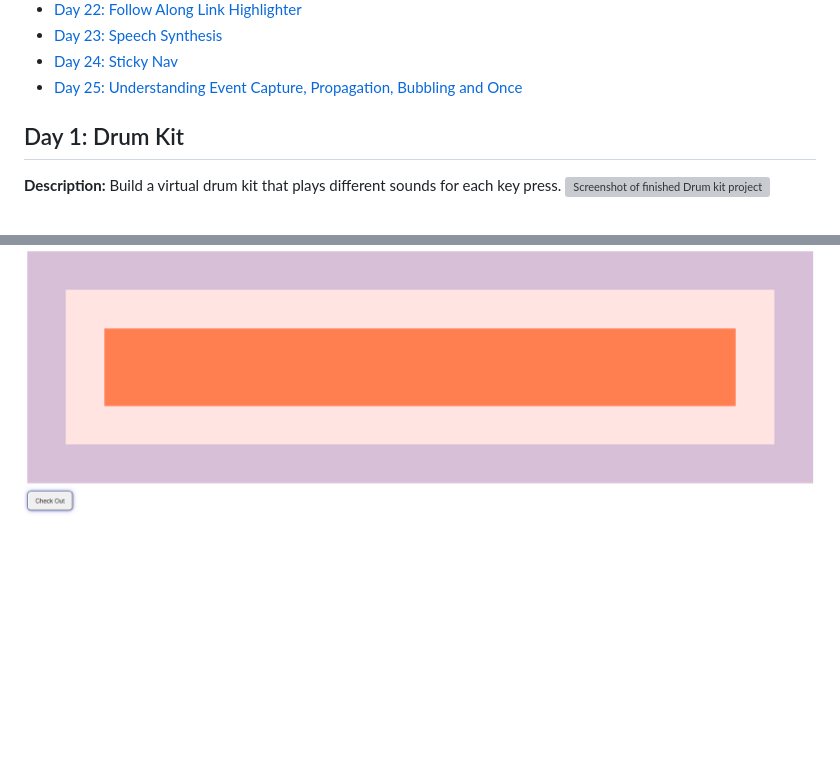
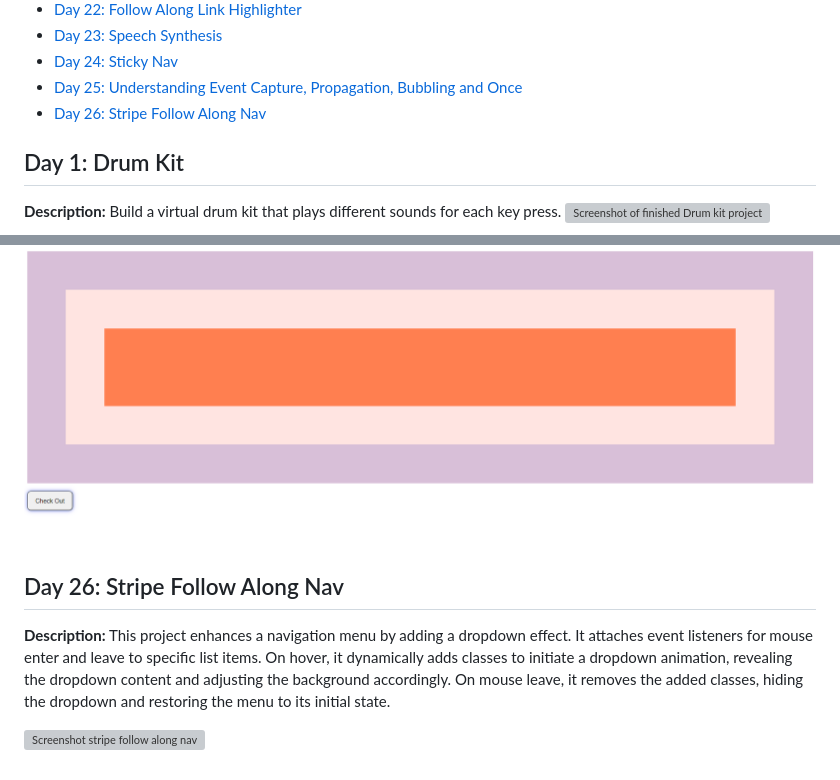
Before and after one commit to Rgit915/JavaScript30, a Markdown page: README.md, 2 parts joined by grey strips. Rendered like a GitHub page; blank space fills up the shorter version; grey boxes are pictures that could not be loaded.

```diff
--- a/README.md
+++ b/README.md
@@ -29,7 +29,7 @@ Welcome to the JavaScript30 Challenge repository! This 30-days of code challenge
 - [Day 23: Speech Synthesis](#day-23-speech-synthesis)
 - [Day 24: Sticky Nav](#day-24-sticky-nav)
 - [Day 25: Understanding Event Capture, Propagation, Bubbling and Once](#day-25-understanding-event-capture-propagation-bubbling-and-once)
-
+- [Day 26: Stripe Follow Along Nav](#day-26-stripe-follow-along-nav)
 ## Day 1: Drum Kit
 
 **Description:** Build a virtual drum kit that plays different sounds for each key press.
@@ -226,3 +226,12 @@ This project features a sticky navigation bar that becomes fixed at the top of t
 This project illustrates the concepts of JavaScript's event capture, propagation, bubbling, and the 'once' option. When a user clicks on a div, the script logs the classList value of the clicked div. Similarly, clicking the button logs a message. This interactive demonstration provides insight into how events are captured, propagated, and bubbled through the DOM, offering a practical understanding of these fundamental JavaScript concepts.
 
 ![Screenshot event capture ](https://github.com/Rgit915/JavaScript30/blob/master/25%20-%20Event%20Capture,%20Propagation,%20Bubbling%20and%20Once/Event-Capture-Propagation-Bubbling-and-Once.png)
+
+
+## Day 26: Stripe Follow Along Nav
+
+**Description:**
+This project enhances a navigation menu by adding a dropdown effect. It attaches event listeners for mouse enter and leave to specific list items. On hover, it dynamically adds classes to initiate a dropdown animation, revealing the dropdown content and adjusting the background accordingly. On mouse leave, it removes the added classes, hiding the dropdown and restoring the menu to its initial state.
+
+
+![Screenshot stripe follow along nav ](https://github.com/Rgit915/JavaScript30/blob/master/26%20-%20Stripe%20Follow%20Along%20Nav/Stripe-Nav.png)
```
